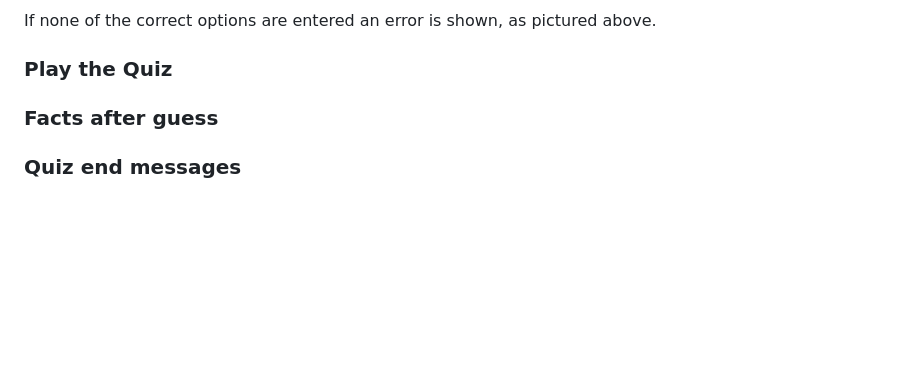
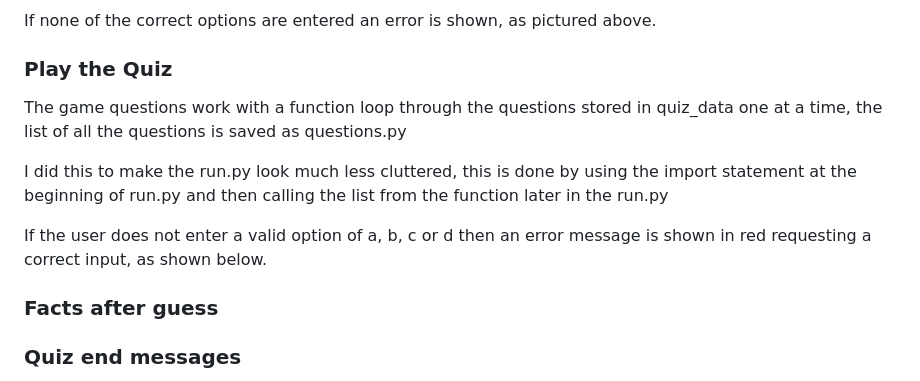
Before and after one commit to adrianskelton/project3, a Markdown page: README.md, the part around the change. Drawn GitHub-style; blank space fills up the shorter version.

```diff
--- a/README.md
+++ b/README.md
@@ -147,6 +147,13 @@ If none of the correct options are entered an error is shown, as pictured above.
 
 
 
+The game questions work with a function loop through the questions stored in quiz_data one at a time, the list of all the questions is saved as questions.py
+
+I did this to make the run.py look much less cluttered, this is done by using the import statement at the beginning of run.py and then calling the list from the function later in the run.py
+
+ If the user does not enter a valid option of a, b, c or d then an error message is shown in red requesting a correct input, as shown below.
+
+
 
 ### **Facts after guess**
 
```
